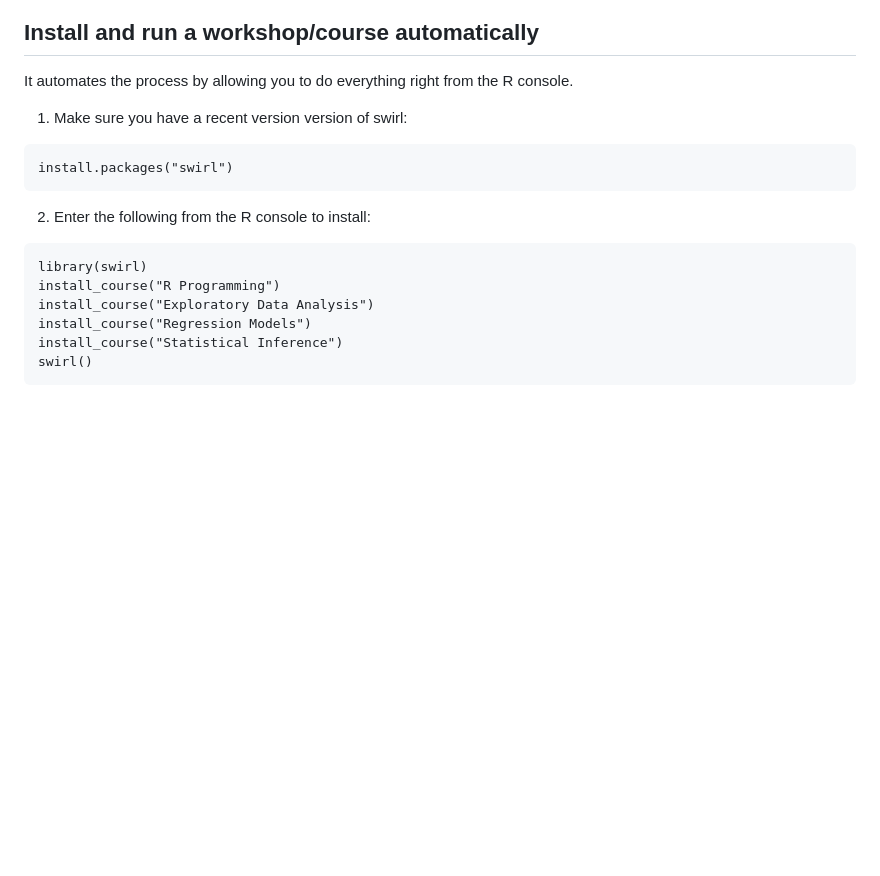
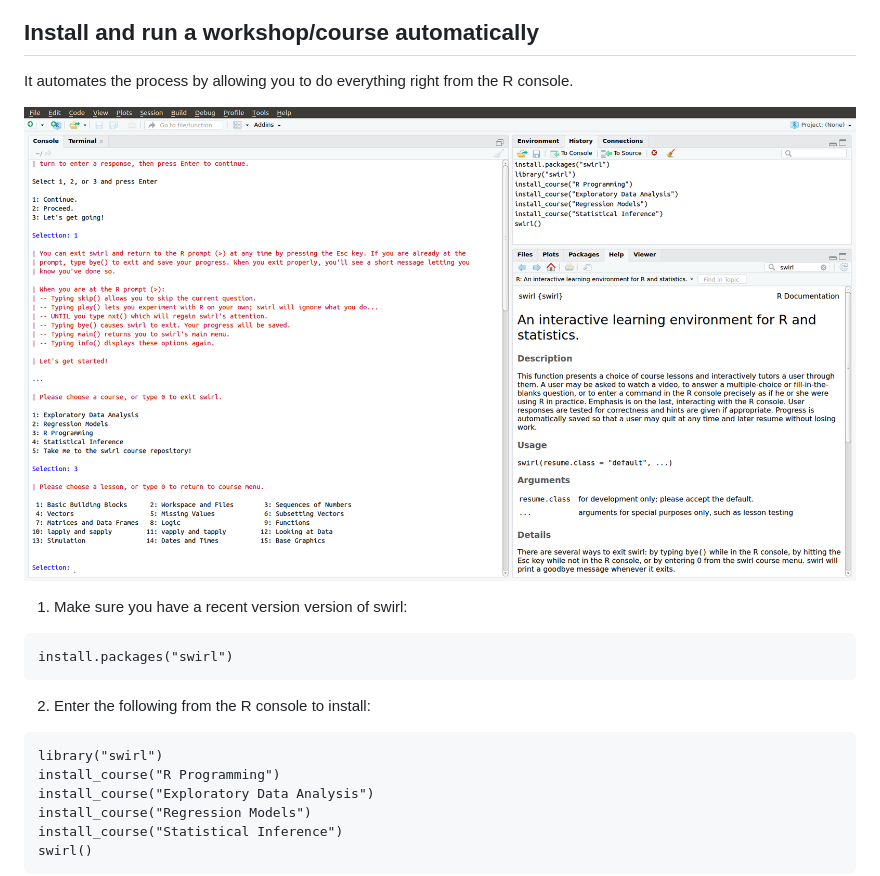
Before and after one commit to telescopeuser/S-SB-Workshop, a Markdown page: README.md, the part around the change printed below. GitHub-like rendering; pictures changed too: R.png (added); blank space fills up the shorter version.

Commit message:
R.png screen shot

````diff
--- a/README.md
+++ b/README.md
@@ -307,6 +307,8 @@ Since our users come from a variety backgrounds, it's very hard to label materia
 
 It automates the process by allowing you to do everything right from the R console.
 
+![](R.png)
+
 1) Make sure you have a recent version version of swirl:
 
 ```
@@ -316,7 +318,7 @@ install.packages("swirl")
 2) Enter the following from the R console to install:
 
 ```
-library(swirl)
+library("swirl")
 install_course("R Programming")
 install_course("Exploratory Data Analysis")
 install_course("Regression Models")
````
Also changed, not shown: other parts of README.md (+1 -1 lines).
